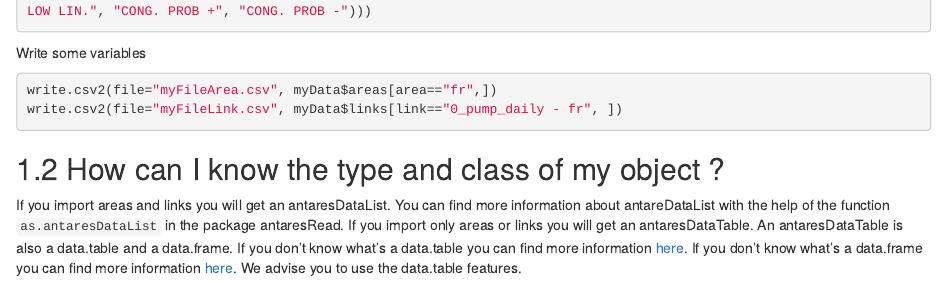
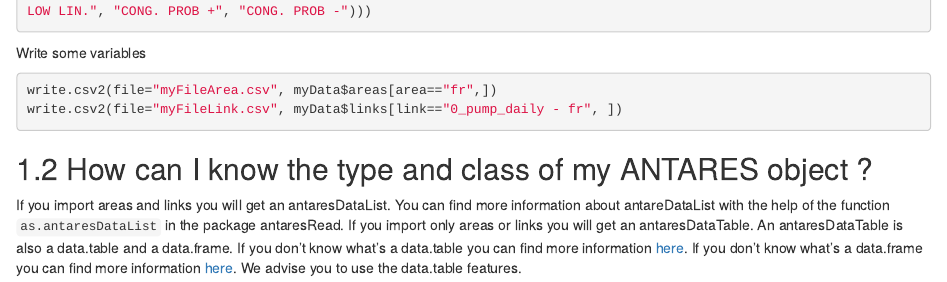
Before and after one commit to rte-antares-rpackage/antaresME, an R Markdown document (antaresReadME.Rmd): the page in a window 1100 px wide, from 460 px down. Rendered offline with R 4.5, knitr and Pandoc, with nearby package versions; the code chunks are not run, so their results and figures are left out.

Commit message:
add a reference to antares

````diff
--- a/antaresReadME.Rmd
+++ b/antaresReadME.Rmd
@@ -43,7 +43,7 @@ write.csv2(file="myFileArea.csv", myData$areas[area=="fr",])
 write.csv2(file="myFileLink.csv", myData$links[link=="0_pump_daily - fr", ])
 ```
 
-## How can I know the type and class of my object ?
+## How can I know the type and class of my ANTARES object ?
 
 If you import areas and links you will get an antaresDataList. You can find more information about antareDataList with the help of the function `as.antaresDataList` in the package antaresRead.
 If you import only areas or links you will get an antaresDataTable. An antaresDataTable is also a data.table and a data.frame. If you don't know what's a data.table you can find more information [here](https://github.com/Rdatatable/data.table/wiki). If you don't know what's a data.frame you can find more information [here](http://www.r-tutor.com/r-introduction/data-frame). We advise you to use the data.table features.
````
